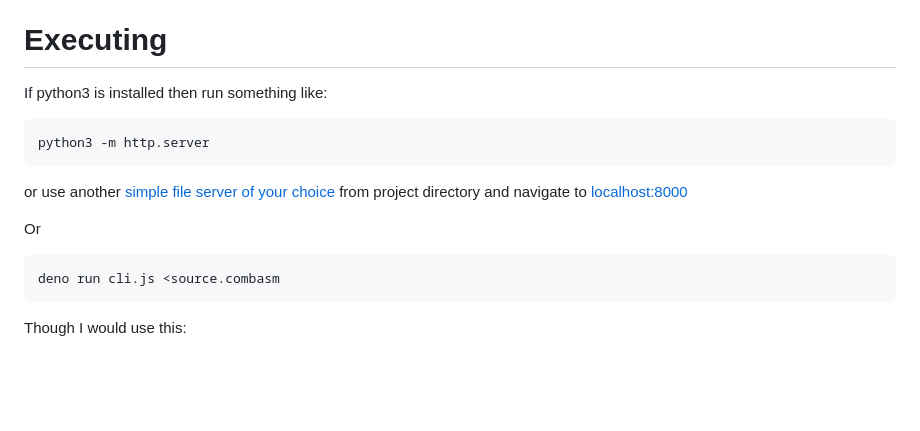
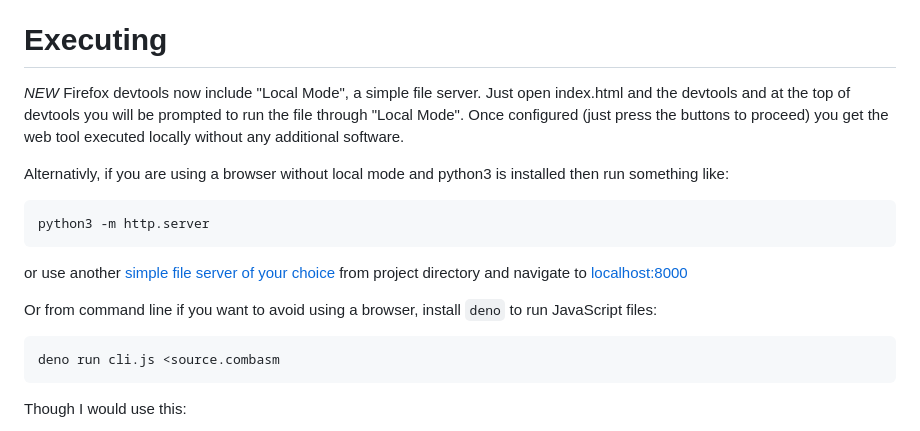
Before and after one commit to Qon/combinassembly, a Markdown page: README.md, the part around the change. Drawn GitHub-style; blank space fills up the shorter version.

Commit message:
Update README for "Local Mode" instructions

```diff
--- a/README.md
+++ b/README.md
@@ -185,13 +185,15 @@ Lines starting with `:` followed by just an identifier define a label (to a valu
 
 # Executing
 
-If python3 is installed then run something like:
+*NEW* Firefox devtools now include "Local Mode", a simple file server. Just open index.html and the devtools and at the top of devtools you will be prompted to run the file through "Local Mode". Once configured (just press the buttons to proceed) you get the web tool executed locally without any additional software.
+
+Alternativly, if you are using a browser without local mode and python3 is installed then run something like:
 
     python3 -m http.server
 
 or use another [simple file server of your choice](https://developer.mozilla.org/en-US/docs/Learn/Common_questions/Tools_and_setup/set_up_a_local_testing_server) from project directory and navigate to <localhost:8000>
 
-Or
+Or from command line if you want to avoid using a browser, install `deno` to run JavaScript files:
 
     deno run cli.js <source.combasm
 
```
